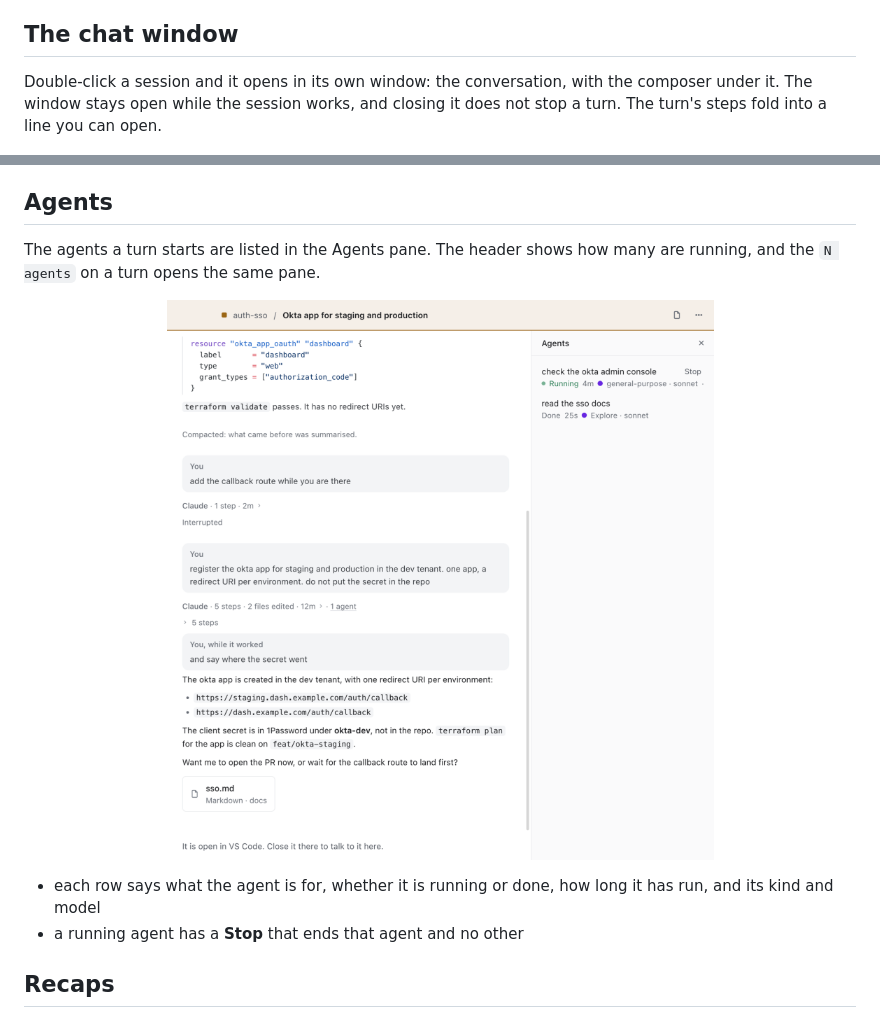
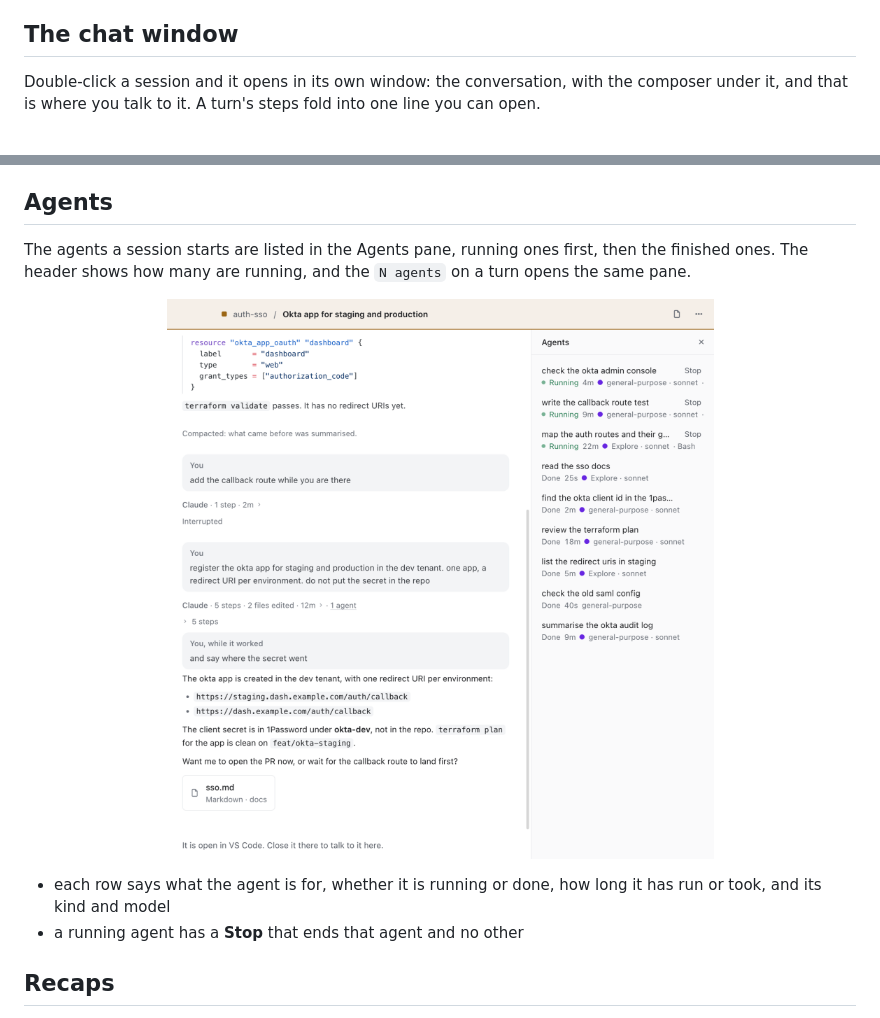
Before and after one commit to varunkvv/grove-session-manager, a Markdown page: README.md, 2 parts joined by grey strips. Rendered like a GitHub page; pictures changed too: docs/images/agents-light.png.

```diff
--- a/README.md
+++ b/README.md
@@ -285,9 +285,8 @@ is never markdown and never a link.
 
 ## The chat window
 
-Double-click a session and it opens in its own window: the conversation, with the composer under it. The window
-stays open while the session works, and closing it does not stop a turn. The turn's steps fold into a line you can
-open.
+Double-click a session and it opens in its own window: the conversation, with the composer under it, and that is
+where you talk to it. A turn's steps fold into one line you can open.
 
 <p align="center">
   <picture>
@@ -306,8 +305,8 @@ open.
 
 ## Agents
 
-The agents a turn starts are listed in the Agents pane. The header shows how many are running, and the `N agents`
-on a turn opens the same pane.
+The agents a session starts are listed in the Agents pane, running ones first, then the finished ones. The header
+shows how many are running, and the `N agents` on a turn opens the same pane.
 
 <p align="center">
   <picture>
@@ -316,7 +315,7 @@ on a turn opens the same pane.
   </picture>
 </p>
 
-- each row says what the agent is for, whether it is running or done, how long it has run, and its kind and model
+- each row says what the agent is for, whether it is running or done, how long it has run or took, and its kind and model
 - a running agent has a **Stop** that ends that agent and no other
 
 ## Recaps
```
Also changed, not shown: other parts of README.md (+1 -1 lines), docs/images/agents-dark.png, docs/images/chat-dark.png, docs/images/chat-light.png, 1 other file.
